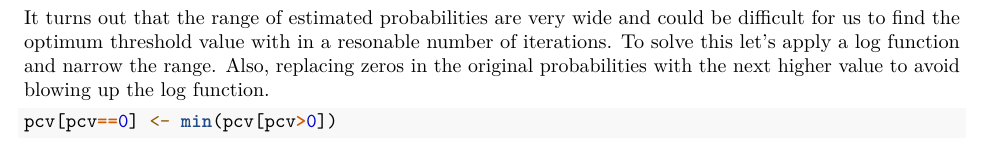
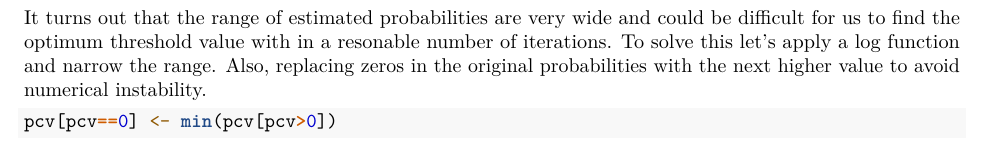
Before and after one commit to pradeepbabburi/Fraud-Detection, an R Markdown document (Model Analysis.Rmd): part of page 4 of 6, cut so that both start at the same text. Rendered offline with R 4.5, knitr and Pandoc, then LaTeX, with nearby package versions; some code elsewhere in the file could not run offline.

Commit message:
Update Model Analysis.Rmd

````diff
--- a/Model Analysis.Rmd
+++ b/Model Analysis.Rmd
@@ -106,7 +106,7 @@ min(pcv)
 range(pcv[pcv>0])
 ```
 
-It turns out that the range of estimated probabilities are very wide and could be difficult for us to find the optimum threshold value with in a resonable number of iterations. To solve this let's apply a log function and narrow the range. Also, replacing zeros in the original probabilities with the next higher value to avoid blowing up the log function.
+It turns out that the range of estimated probabilities are very wide and could be difficult for us to find the optimum threshold value with in a resonable number of iterations. To solve this let's apply a log function and narrow the range. Also, replacing zeros in the original probabilities with the next higher value to avoid numerical instability.
 
 ```{r epsilon, echo=TRUE}
 pcv[pcv==0] <- min(pcv[pcv>0])
````
